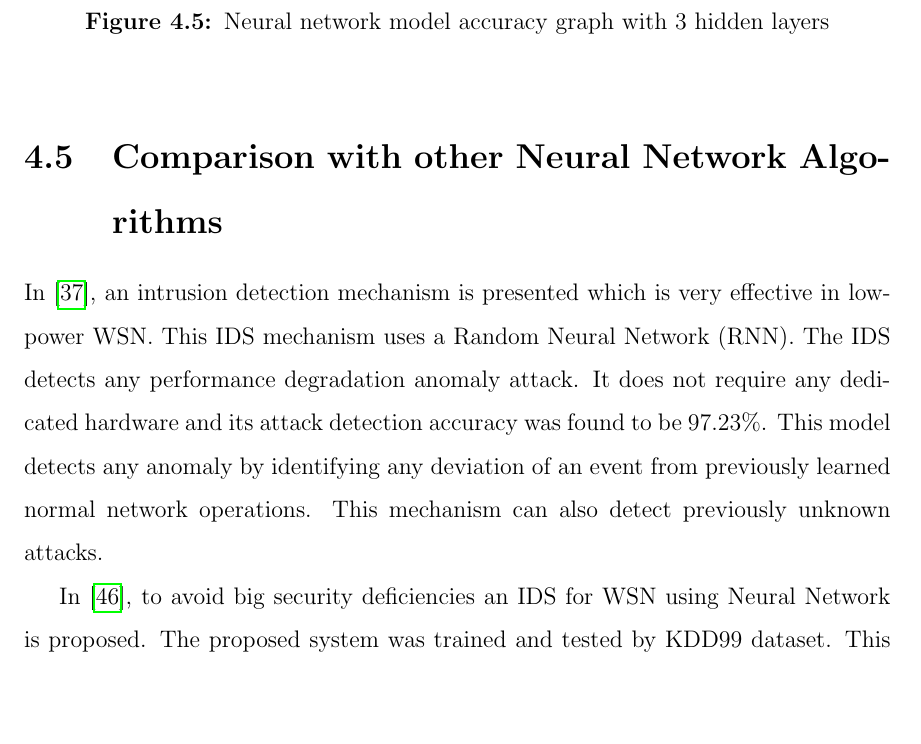
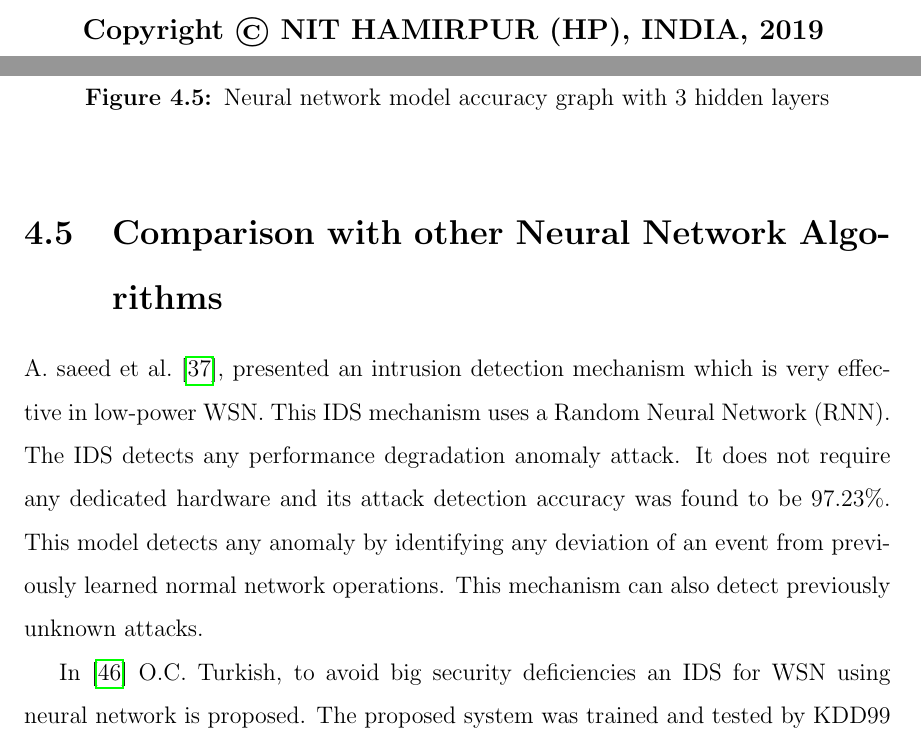
Before and after one commit to mysterious-29/Thesis, a LaTeX thesis (main.tex, which reads Ancillary/copyright.tex, chapters/chapter6.tex): part of page 45 of 54 before the commit and two parts of pages 2 and 46 of 55 after it, the two joined at a grey line, cut at the place of the change, the shorter picture padded with empty space. Compiled offline with pdfLaTeX.

Commit message:
copyright page added

```diff
--- /dev/null
+++ b/Ancillary/copyright.tex
@@ -0,0 +1,7 @@
+\thispagestyle{empty}
+\begin{center}
+    \vspace*{\fill}
+    {\large\bf Copyright \copyright\ NIT HAMIRPUR (HP), INDIA, 2019}
+    \vspace*{\fill}
+    \clearpage
+\end{center}
--- a/chapters/chapter6.tex
+++ b/chapters/chapter6.tex
@@ -87,9 +87,9 @@ X-axis on grpah shows iterations (epochs), Y-axis shows the accuracy metric. The
 \end{figure}
 
 \section{Comparison with other Neural Network Algorithms}
-In \cite{saeed2016random}, an intrusion detection mechanism is presented which is very effective in low-power WSN. This IDS mechanism uses a Random Neural Network (RNN). The IDS detects any performance degradation anomaly attack. It does not require any dedicated hardware and its attack detection accuracy was found to be 97.23\%. This model detects any anomaly by identifying any deviation of an event from previously learned normal network operations. This mechanism can also detect previously unknown attacks.
+A. saeed et al. \cite{saeed2016random}, presented an intrusion detection mechanism which is very effective in low-power WSN. This IDS mechanism uses a Random Neural Network (RNN). The IDS detects any performance degradation anomaly attack. It does not require any dedicated hardware and its attack detection accuracy was found to be 97.23\%. This model detects any anomaly by identifying any deviation of an event from previously learned normal network operations. This mechanism can also detect previously unknown attacks.
 \par
-In \cite{Turkish2015ANN}, to avoid big security deficiencies an IDS for WSN using Neural Network is proposed. The proposed system was trained and tested by KDD99 dataset. This work was able to detect four group attack types from the dataset – Dos, Remote to Local Attack, Probing Attack, User to Root Attack. Performance of network using 41 features and 67500 observations came true as 0.8488. Fewer the training samples lesser the success rate for different attack types. They also showed that the success rate can be changed by number of hidden layers, number of neurons in each layer, feature selection etc.
+In \cite{Turkish2015ANN} O.C. Turkish, to avoid big security deficiencies an IDS for WSN using neural network is proposed. The proposed system was trained and tested by KDD99 dataset. This work was able to detect four group attack types from the dataset – Dos, Remote to Local Attack, Probing Attack, User to Root Attack. Performance of network using 41 features and 67500 observations came true as 0.8488. Fewer the training samples lesser the success rate for different attack types. They also showed that the success rate can be changed by number of hidden layers, number of neurons in each layer, feature selection etc.
 % \par
 % In \cite{almomani2016wsn},
 
```
Also changed, not shown: Ancillary/listofpublications.tex (+1 -1 lines), main.tex (+3 -2 lines).
